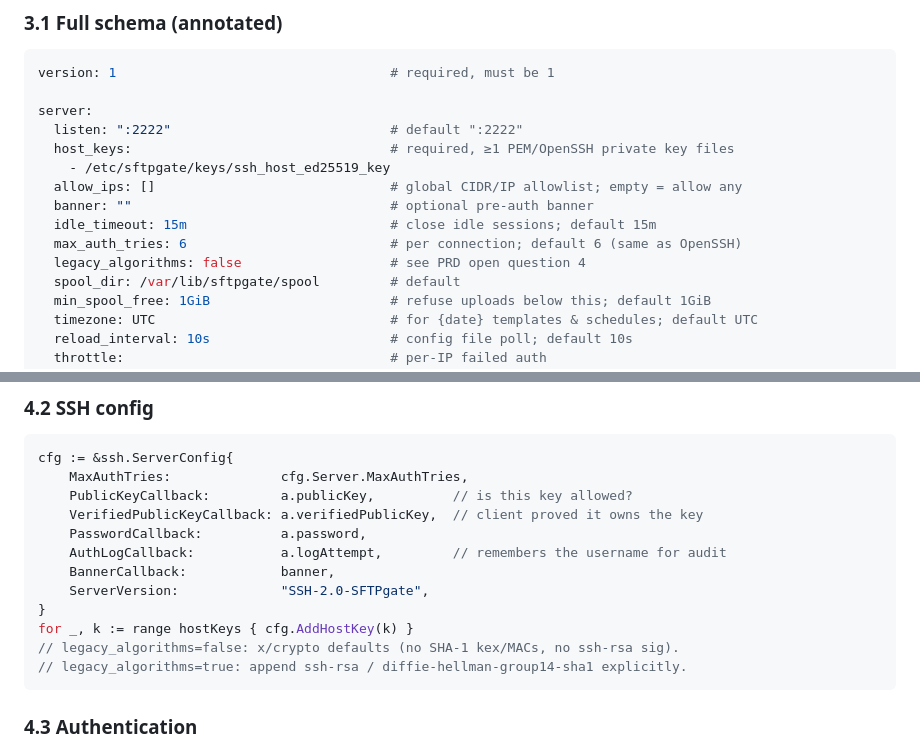
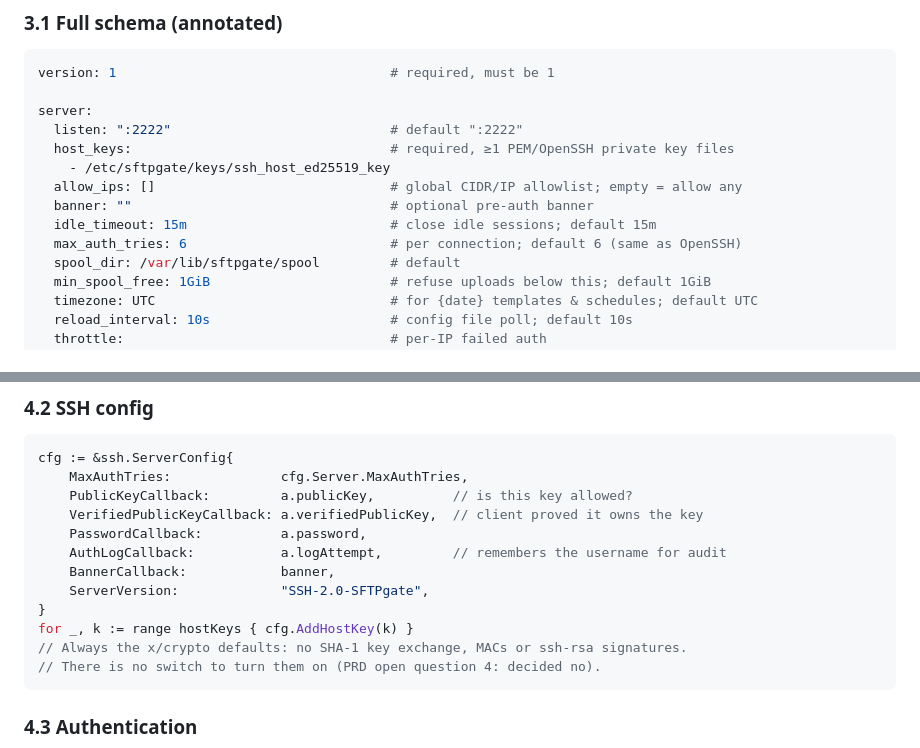
Before and after one commit to shashankpatil-dev/sftpgate, a Markdown page: docs/LLD.md, 2 parts joined by grey strips. Rendered like a GitHub page.

````diff
--- a/docs/LLD.md
+++ b/docs/LLD.md
@@ -90,7 +90,6 @@ server:
   banner: ""                                 # optional pre-auth banner
   idle_timeout: 15m                          # close idle sessions; default 15m
   max_auth_tries: 6                          # per connection; default 6 (same as OpenSSH)
-  legacy_algorithms: false                   # see PRD open question 4
   spool_dir: /var/lib/sftpgate/spool         # default
   min_spool_free: 1GiB                       # refuse uploads below this; default 1GiB
   timezone: UTC                              # for {date} templates & schedules; default UTC
@@ -390,8 +389,8 @@ cfg := &ssh.ServerConfig{
     ServerVersion:             "SSH-2.0-SFTPgate",
 }
 for _, k := range hostKeys { cfg.AddHostKey(k) }
-// legacy_algorithms=false: x/crypto defaults (no SHA-1 kex/MACs, no ssh-rsa sig).
-// legacy_algorithms=true: append ssh-rsa / diffie-hellman-group14-sha1 explicitly.
+// Always the x/crypto defaults: no SHA-1 key exchange, MACs or ssh-rsa signatures.
+// There is no switch to turn them on (PRD open question 4: decided no).
 ```
 
 ### 4.3 Authentication
````
Also changed, not shown: docs/HLD.md (+1 -1 lines), docs/PRD.md (+1 -1 lines).
